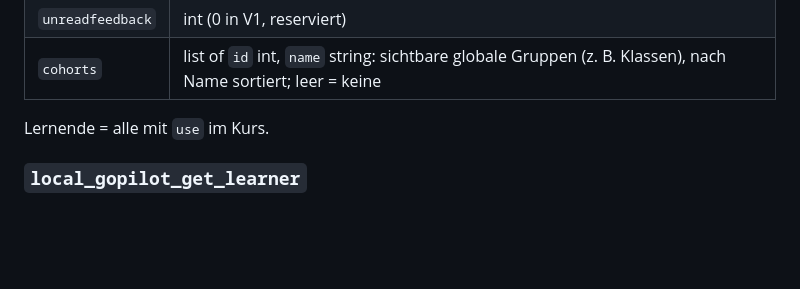
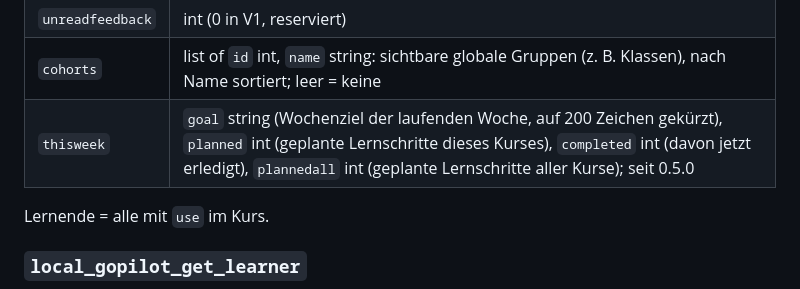
Before and after one commit to jtuttas/gopilot, a Markdown page: docs/api-v1.md, the part around the change. Drawn GitHub-style; blank space fills up the shorter version.

```diff
--- a/docs/api-v1.md
+++ b/docs/api-v1.md
@@ -147,6 +147,7 @@ Rückgabe: `course` (`id`, `fullname`), `currentweek` string, `learners` list of
 | `lastreflection` | `week` string (leer = nie), `text` string (Kursreflexion, auf 200 Zeichen gekürzt) |
 | `unreadfeedback` | int (0 in V1, reserviert) |
 | `cohorts` | list of `id` int, `name` string: sichtbare globale Gruppen (z. B. Klassen), nach Name sortiert; leer = keine |
+| `thisweek` | `goal` string (Wochenziel der laufenden Woche, auf 200 Zeichen gekürzt), `planned` int (geplante Lernschritte dieses Kurses), `completed` int (davon jetzt erledigt), `plannedall` int (geplante Lernschritte aller Kurse); seit 0.5.0 |
 
 Lernende = alle mit `use` im Kurs.
 
```
Also changed, not shown: docs/anleitung/app-gopilot.md (+3 -2 lines), docs/anleitung/img-app/b01-lerndoku.png, 8 other files.
